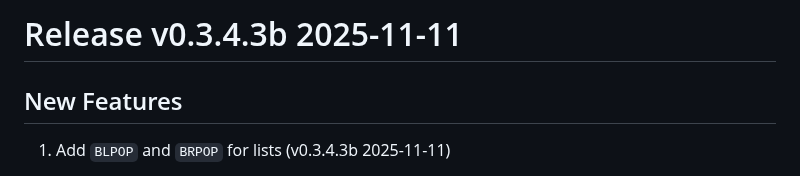
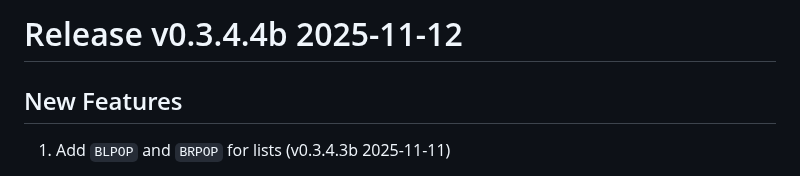
Before and after one commit to tjizep/barch, a Markdown page: RELEASES.md, the part around the change. Drawn GitHub-style.

Commit message:
# Release v0.3.4.4b 2025-11-12
## New Features
1. Add `BLPOP` and `BRPOP` for lists (v0.3.4.3b 2025-11-11)

## Fixes
1. Add a smidgen of static analysis to builds
2. refactor `caller` vm
3. improve test build (v0.3.4.3b 2025-11-11)

```diff
--- a/RELEASES.md
+++ b/RELEASES.md
@@ -1,4 +1,4 @@
-# Release v0.3.4.3b 2025-11-11
+# Release v0.3.4.4b 2025-11-12
 
 ## New Features
 1. Add `BLPOP` and `BRPOP` for lists (v0.3.4.3b 2025-11-11)
```
